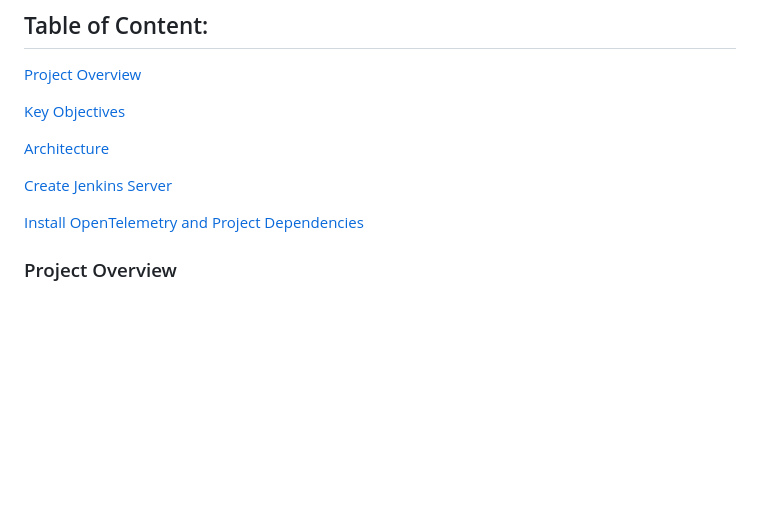
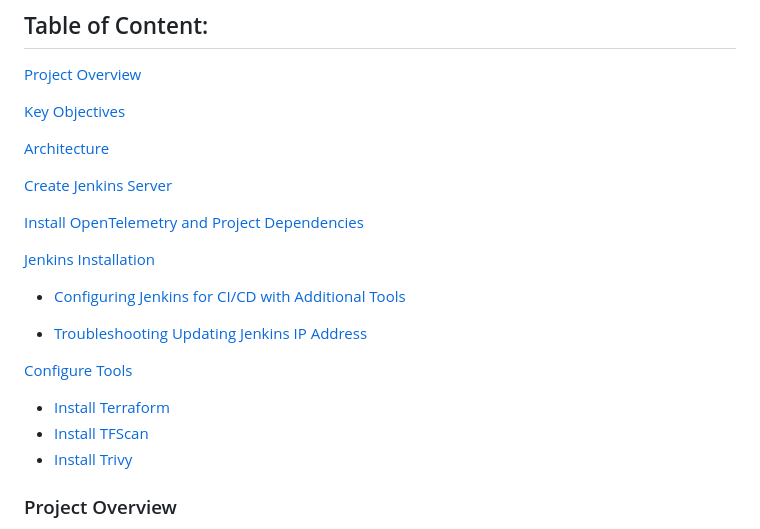
Before and after one commit to vreguraman/DevSecOps-End-to-End-Project, a Markdown page: Readme.md, the part around the change. Rendered like a GitHub page; blank space fills up the shorter version.

Commit message:
Devsecops

```diff
--- a/Readme.md
+++ b/Readme.md
@@ -13,6 +13,20 @@
 [Create Jenkins Server](#Create-Jenkins-Server)
 
 [Install OpenTelemetry and Project Dependencies](#Install-OpenTelemetry-and-Project-Dependencies)
+
+[Jenkins Installation](#Jenkins-Installation)
+
+- [Configuring Jenkins for CI/CD with Additional Tools](#Configuring-Jenkins-for-CI/CD-with-Additional-Tools)
+
+- [Troubleshooting Updating Jenkins IP Address](#Troubleshooting-Updating-Jenkins-IP-Address)
+
+[Configure Tools](#Configure-Tools)
+
+- [Install Terraform](#Install-Terraform)
+- [Install TFScan](#Install-TFScan)
+- [Install Trivy](#Install-Trivy)
+
+
 
 
 
```
